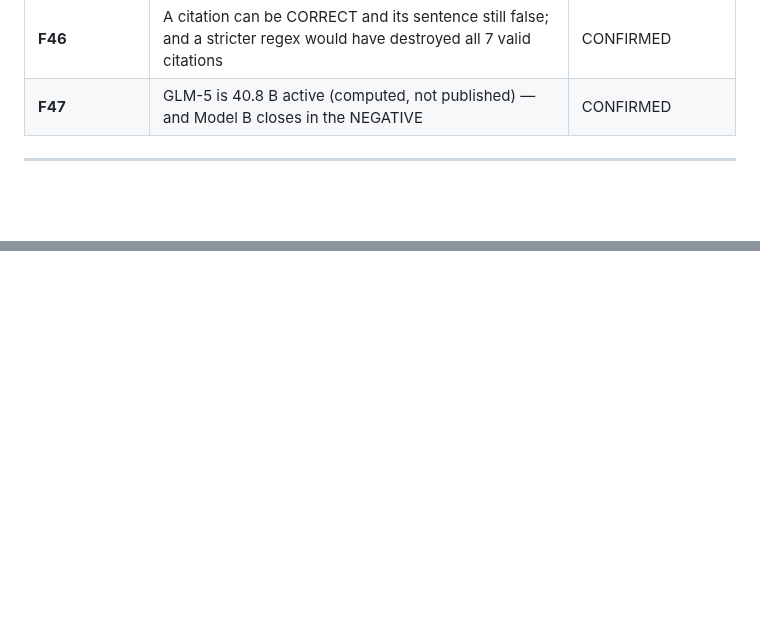
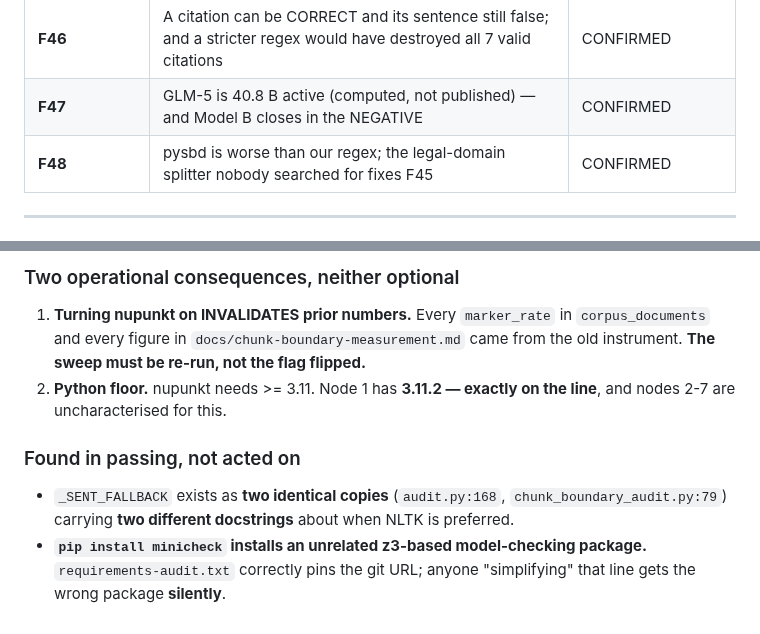
Before and after one commit to GriffynHancock/homogenous-cluster, a Markdown page: docs/FINDINGS.md, 2 parts joined by grey strips. Drawn GitHub-style; blank space fills up the shorter version.

```diff
--- a/docs/FINDINGS.md
+++ b/docs/FINDINGS.md
@@ -66,6 +66,7 @@ numbers are cited from other documents and must not move.
 | **F45** | The sentence splitter's line-based fallback distorts clause-marker density — and it now gates corpus decisions | CONFIRMED |
 | **F46** | A citation can be CORRECT and its sentence still false; and a stricter regex would have destroyed all 7 valid citations | CONFIRMED |
 | **F47** | GLM-5 is 40.8 B active (computed, not published) — and Model B closes in the NEGATIVE | CONFIRMED |
+| **F48** | pysbd is worse than our regex; the legal-domain splitter nobody searched for fixes F45 | CONFIRMED |
 
 ---
 
@@ -2697,0 +2782,17 @@ sizes carried in the docs (GLM-4.5-Air 60.5 not 58, DeepSeek-V3.2 358.3 not
+### Two operational consequences, neither optional
+
+1. **Turning nupunkt on INVALIDATES prior numbers.** Every `marker_rate` in
+   `corpus_documents` and every figure in `docs/chunk-boundary-measurement.md`
+   came from the old instrument. **The sweep must be re-run, not the flag
+   flipped.**
+2. **Python floor.** nupunkt needs >= 3.11. Node 1 has **3.11.2 — exactly on
+   the line**, and nodes 2-7 are uncharacterised for this.
+
+### Found in passing, not acted on
+
+- `_SENT_FALLBACK` exists as **two identical copies** (`audit.py:168`,
+  `chunk_boundary_audit.py:79`) carrying **two different docstrings** about
+  when NLTK is preferred.
+- **`pip install minicheck` installs an unrelated z3-based model-checking
+  package.** `requirements-audit.txt` correctly pins the git URL; anyone
+  "simplifying" that line gets the wrong package **silently**.
```
Also changed, not shown: other parts of docs/FINDINGS.md (+83 -0 lines).
